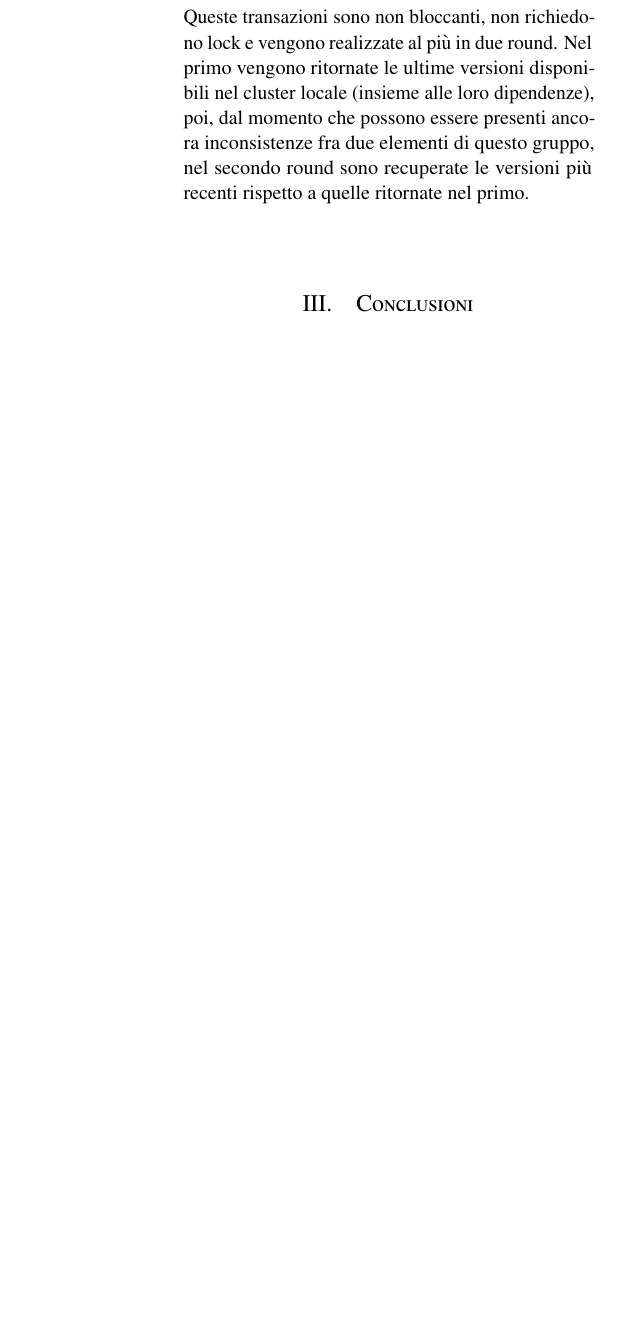
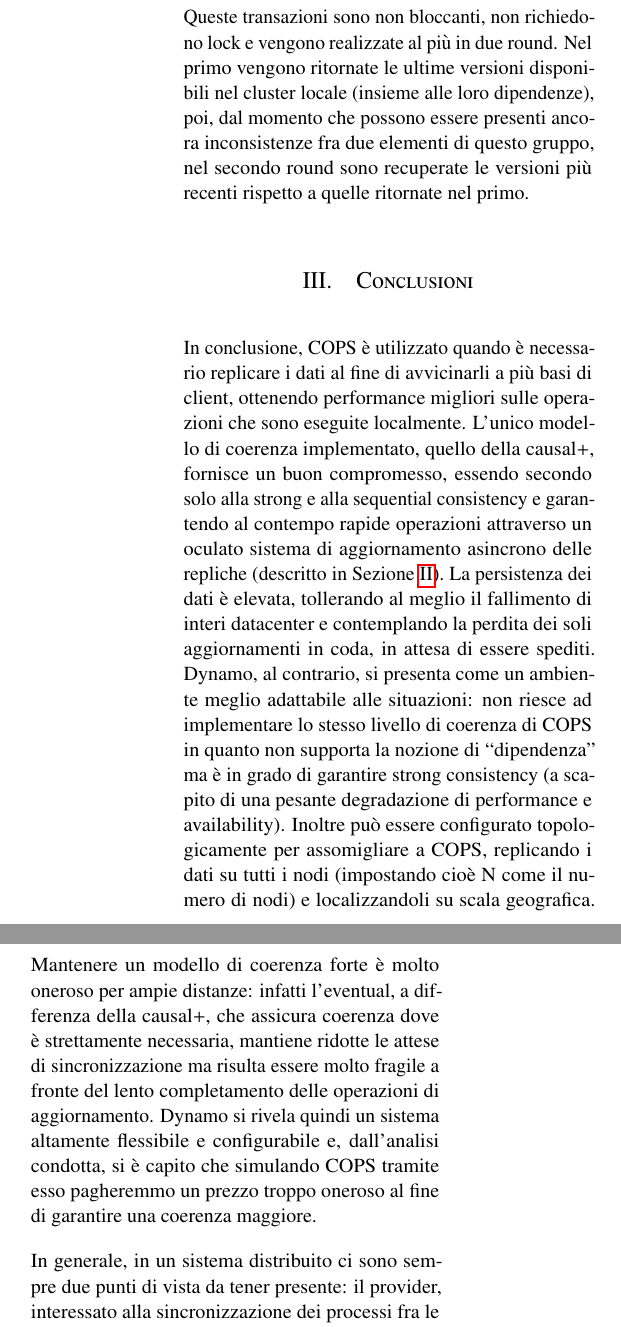
Before and after one commit to bartlombardi/consistency-replication-sm1516, a LaTeX paper (paper/paper.tex): part of one column of page 5 of 5 before the commit and two parts of the columns of page 5 of 6 after it, the two joined at a grey line, cut so that both start at the same text, the shorter picture padded with empty space. Compiled offline with pdfLaTeX.

Commit message:
Aggiunte conclusioni.

```diff
--- a/paper/paper.tex
+++ b/paper/paper.tex
@@ -256,6 +256,12 @@
 \end{figure*}
 
 \section{Conclusioni}
+In conclusione, COPS è utilizzato quando è necessario replicare i dati al fine di avvicinarli a più basi di client, ottenendo performance migliori sulle operazioni che sono eseguite localmente. L'unico modello di coerenza implementato, quello della causal+, fornisce un buon compromesso, essendo secondo solo alla strong e alla sequential consistency e garantendo al contempo rapide operazioni attraverso un oculato sistema di aggiornamento asincrono delle repliche (descritto in Sezione \ref{sec:dettagli-tecnici}). La persistenza dei dati è elevata, tollerando al meglio il fallimento di interi datacenter e contemplando la perdita dei soli aggiornamenti in coda, in attesa di essere spediti.
+Dynamo, al contrario, si presenta come un ambiente meglio adattabile alle situazioni: non riesce ad implementare lo stesso livello di coerenza di COPS in quanto non supporta la nozione di ``dipendenza'' ma è in grado di garantire strong consistency (a scapito di una pesante degradazione di performance e availability). Inoltre può essere configurato topologicamente per assomigliare a COPS, replicando i dati su tutti i nodi (impostando cioè N come il numero di nodi) e localizzandoli su scala geografica. Mantenere un modello di coerenza forte è molto oneroso per ampie distanze: infatti l'eventual, a differenza della causal+, che assicura coerenza dove è strettamente necessaria, mantiene ridotte le attese di sincronizzazione ma risulta essere molto fragile a fronte del lento completamento delle operazioni di aggiornamento.
+Dynamo si rivela quindi un sistema altamente flessibile e configurabile e, dall'analisi condotta, si è capito che simulando COPS tramite esso pagheremmo un prezzo troppo oneroso al fine di garantire una coerenza maggiore.
+
+In generale, in un sistema distribuito ci sono sempre due punti di vista da tener presente: il provider, interessato alla sincronizzazione dei processi fra le repliche e all'ordinamento delle operazioni, e l'ottica di un client, la cui priorità è rivolta alle garanzie che il sistema deve fornirgli come parte magari di un SLA. Quindi, a seconda delle necessità, degli interessi e della prospettiva client-centrica o data-centrica che scegliamo di adottare, verrà selezionato il modello di coerenza più congeniale.
+
 \label{sec:conclusioni}
 %----------------------------------------------------------------------------------------
 %	REFERENCE LIST
```
